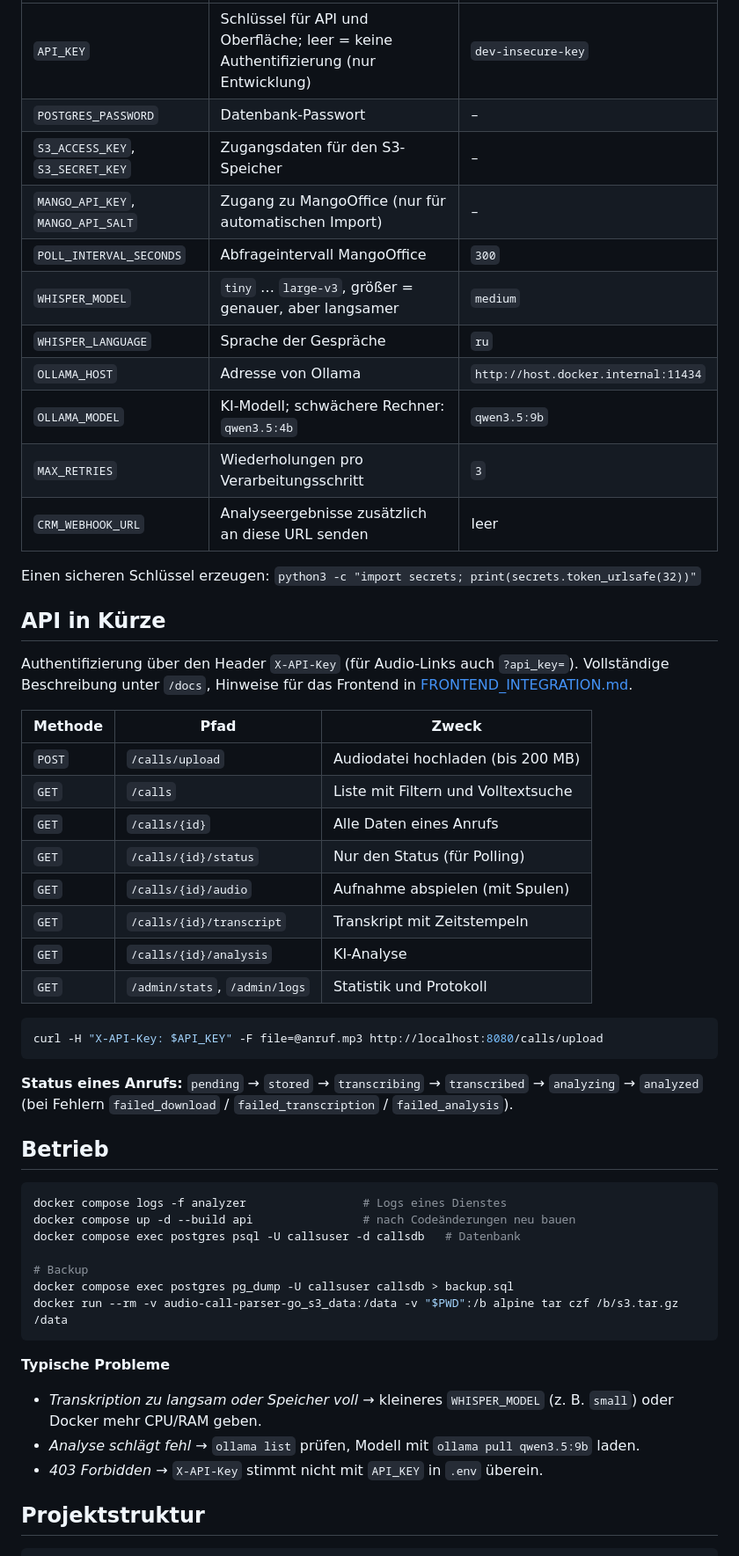
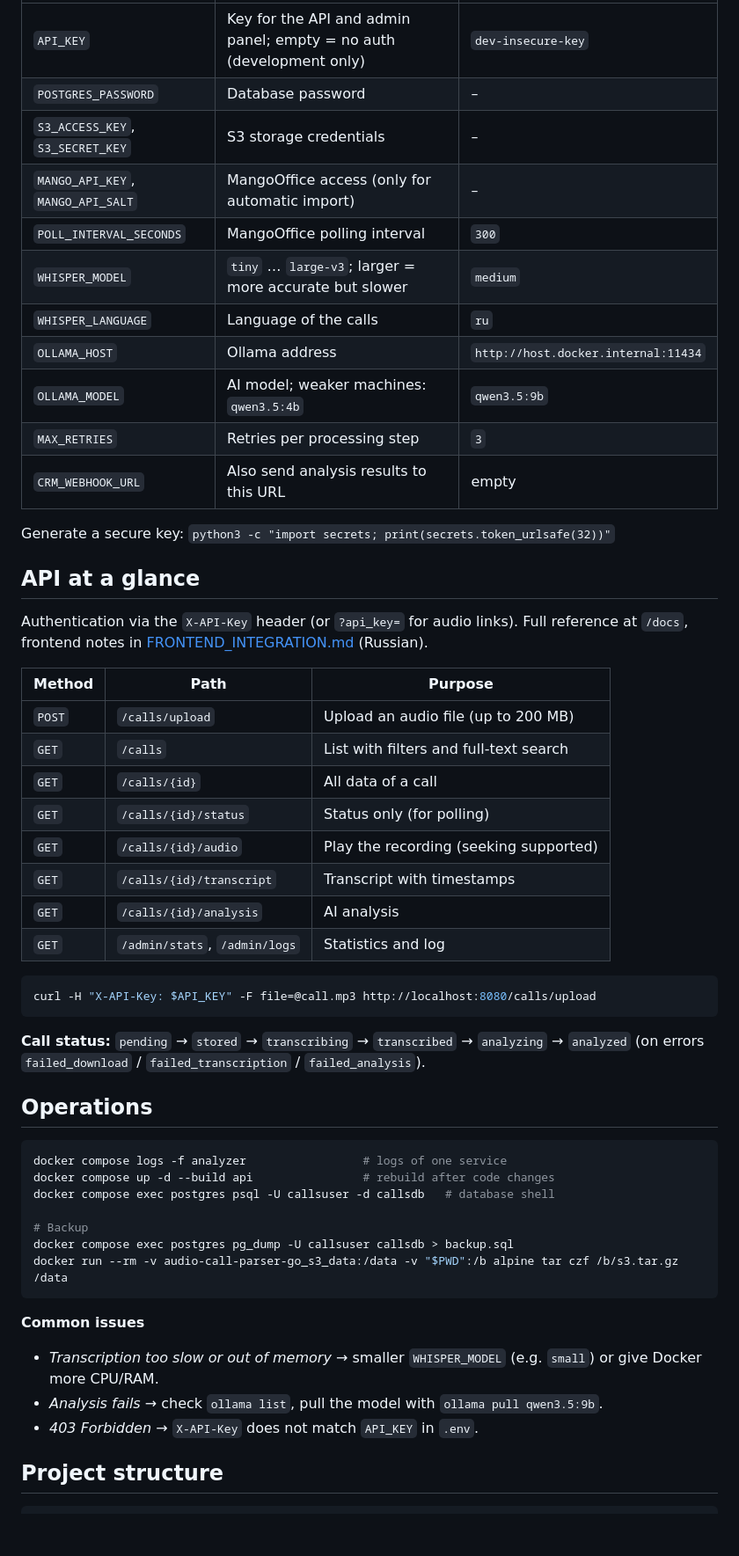
Before and after one commit to noki28200-coder/audio-call-pars, a Markdown page: README.md, the part around one of its changes. Shown at 88% size. Rendered like a GitHub page; blank space fills up the shorter version.

Commit message:
README на английском с переключателем языков: English / Deutsch / Русский

````diff
--- a/README.md
+++ b/README.md
@@ -55,57 +57,57 @@ Ohne Ollama auf dem Host: `docker compose --profile docker-ollama up -d` und in
 |---|---|---|
-| `API_KEY` | Schlüssel für API und Oberfläche; leer = keine Authentifizierung (nur Entwicklung) | `dev-insecure-key` |
-| `POSTGRES_PASSWORD` | Datenbank-Passwort | – |
-| `S3_ACCESS_KEY`, `S3_SECRET_KEY` | Zugangsdaten für den S3-Speicher | – |
-| `MANGO_API_KEY`, `MANGO_API_SALT` | Zugang zu MangoOffice (nur für automatischen Import) | – |
-| `POLL_INTERVAL_SECONDS` | Abfrageintervall MangoOffice | `300` |
-| `WHISPER_MODEL` | `tiny` … `large-v3`, größer = genauer, aber langsamer | `medium` |
-| `WHISPER_LANGUAGE` | Sprache der Gespräche | `ru` |
-| `OLLAMA_HOST` | Adresse von Ollama | `http://host.docker.internal:11434` |
-| `OLLAMA_MODEL` | KI-Modell; schwächere Rechner: `qwen3.5:4b` | `qwen3.5:9b` |
-| `MAX_RETRIES` | Wiederholungen pro Verarbeitungsschritt | `3` |
-| `CRM_WEBHOOK_URL` | Analyseergebnisse zusätzlich an diese URL senden | leer |
+| `API_KEY` | Key for the API and admin panel; empty = no auth (development only) | `dev-insecure-key` |
+| `POSTGRES_PASSWORD` | Database password | – |
+| `S3_ACCESS_KEY`, `S3_SECRET_KEY` | S3 storage credentials | – |
+| `MANGO_API_KEY`, `MANGO_API_SALT` | MangoOffice access (only for automatic import) | – |
+| `POLL_INTERVAL_SECONDS` | MangoOffice polling interval | `300` |
+| `WHISPER_MODEL` | `tiny` … `large-v3`; larger = more accurate but slower | `medium` |
+| `WHISPER_LANGUAGE` | Language of the calls | `ru` |
+| `OLLAMA_HOST` | Ollama address | `http://host.docker.internal:11434` |
+| `OLLAMA_MODEL` | AI model; weaker machines: `qwen3.5:4b` | `qwen3.5:9b` |
+| `MAX_RETRIES` | Retries per processing step | `3` |
+| `CRM_WEBHOOK_URL` | Also send analysis results to this URL | empty |
 
-Einen sicheren Schlüssel erzeugen: `python3 -c "import secrets; print(secrets.token_urlsafe(32))"`
+Generate a secure key: `python3 -c "import secrets; print(secrets.token_urlsafe(32))"`
 
-## API in Kürze
+## API at a glance
 
-Authentifizierung über den Header `X-API-Key` (für Audio-Links auch `?api_key=`). Vollständige Beschreibung unter `/docs`, Hinweise für das Frontend in [FRONTEND_INTEGRATION.md](FRONTEND_INTEGRATION.md).
+Authentication via the `X-API-Key` header (or `?api_key=` for audio links). Full reference at `/docs`, frontend notes in [FRONTEND_INTEGRATION.md](FRONTEND_INTEGRATION.md) (Russian).
 
-| Methode | Pfad | Zweck |
+| Method | Path | Purpose |
 |---|---|---|
-| `POST` | `/calls/upload` | Audiodatei hochladen (bis 200 MB) |
-| `GET` | `/calls` | Liste mit Filtern und Volltextsuche |
-| `GET` | `/calls/{id}` | Alle Daten eines Anrufs |
-| `GET` | `/calls/{id}/status` | Nur den Status (für Polling) |
-| `GET` | `/calls/{id}/audio` | Aufnahme abspielen (mit Spulen) |
-| `GET` | `/calls/{id}/transcript` | Transkript mit Zeitstempeln |
-| `GET` | `/calls/{id}/analysis` | KI-Analyse |
-| `GET` | `/admin/stats`, `/admin/logs` | Statistik und Protokoll |
+| `POST` | `/calls/upload` | Upload an audio file (up to 200 MB) |
+| `GET` | `/calls` | List with filters and full-text search |
+| `GET` | `/calls/{id}` | All data of a call |
+| `GET` | `/calls/{id}/status` | Status only (for polling) |
+| `GET` | `/calls/{id}/audio` | Play the recording (seeking supported) |
+| `GET` | `/calls/{id}/transcript` | Transcript with timestamps |
+| `GET` | `/calls/{id}/analysis` | AI analysis |
+| `GET` | `/admin/stats`, `/admin/logs` | Statistics and log |
 
 ```bash
-curl -H "X-API-Key: $API_KEY" -F file=@anruf.mp3 http://localhost:8080/calls/upload
+curl -H "X-API-Key: $API_KEY" -F file=@call.mp3 http://localhost:8080/calls/upload
 ```
 
-**Status eines Anrufs:** `pending` → `stored` → `transcribing` → `transcribed` → `analyzing` → `analyzed` (bei Fehlern `failed_download` / `failed_transcription` / `failed_analysis`).
+**Call status:** `pending` → `stored` → `transcribing` → `transcribed` → `analyzing` → `analyzed` (on errors `failed_download` / `failed_transcription` / `failed_analysis`).
 
-## Betrieb
+## Operations
 
 ```bash
-docker compose logs -f analyzer                 # Logs eines Dienstes
-docker compose up -d --build api                # nach Codeänderungen neu bauen
-docker compose exec postgres psql -U callsuser -d callsdb   # Datenbank
+docker compose logs -f analyzer                 # logs of one service
+docker compose up -d --build api                # rebuild after code changes
+docker compose exec postgres psql -U callsuser -d callsdb   # database shell
 
 # Backup
 docker compose exec postgres pg_dump -U callsuser callsdb > backup.sql
 docker run --rm -v audio-call-parser-go_s3_data:/data -v "$PWD":/b alpine tar czf /b/s3.tar.gz /data
 ```
 
-**Typische Probleme**
+**Common issues**
 
-- *Transkription zu langsam oder Speicher voll* → kleineres `WHISPER_MODEL` (z. B. `small`) oder Docker mehr CPU/RAM geben.
-- *Analyse schlägt fehl* → `ollama list` prüfen, Modell mit `ollama pull qwen3.5:9b` laden.
-- *403 Forbidden* → `X-API-Key` stimmt nicht mit `API_KEY` in `.env` überein.
+- *Transcription too slow or out of memory* → smaller `WHISPER_MODEL` (e.g. `small`) or give Docker more CPU/RAM.
+- *Analysis fails* → check `ollama list`, pull the model with `ollama pull qwen3.5:9b`.
+- *403 Forbidden* → `X-API-Key` does not match `API_KEY` in `.env`.
 
-## Projektstruktur
+## Project structure
 
 ```
````
Also changed, not shown: other parts of README.md (+45 -43 lines), README.de.md (added, +141 -0 lines), README.ru.md (added, +141 -0 lines).
